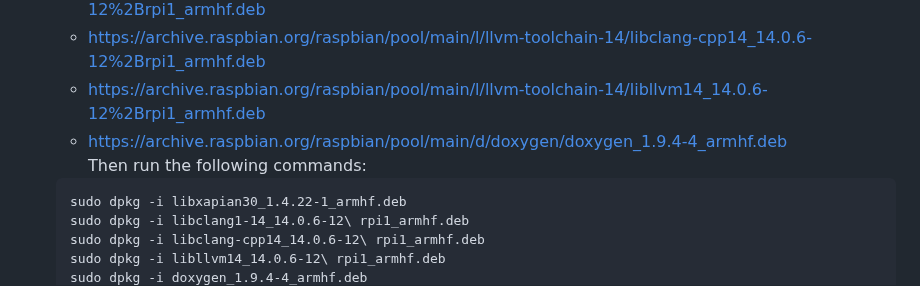
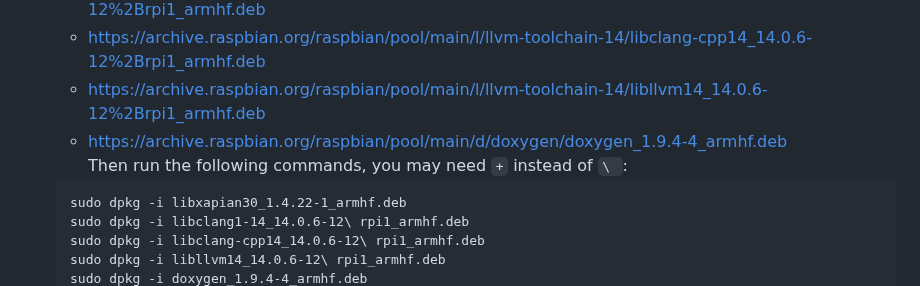
Before and after one commit to PrototypeZone/ceng153, a Markdown page: old/tech153lab06.md, the part around the change. Rendered like a GitHub page.

Commit message:
Fix doxygen link formatting and command notes
Correct formatting of the doxygen installation link and command instructions.

````diff
--- a/old/tech153lab06.md
+++ b/old/tech153lab06.md
@@ -128,7 +128,7 @@ A visual interface is available with Vs Code for the gdb debugger.
    - https://archive.raspbian.org/raspbian/pool/main/l/llvm-toolchain-14/libclang-cpp14_14.0.6-12%2Brpi1_armhf.deb
    - https://archive.raspbian.org/raspbian/pool/main/l/llvm-toolchain-14/libllvm14_14.0.6-12%2Brpi1_armhf.deb
    - https://archive.raspbian.org/raspbian/pool/main/d/doxygen/doxygen_1.9.4-4_armhf.deb
-     Then run the following commands:
+     Then run the following commands, you may need `+` instead of `\ `:
    ```
    sudo dpkg -i libxapian30_1.4.22-1_armhf.deb
    sudo dpkg -i libclang1-14_14.0.6-12\ rpi1_armhf.deb
````
